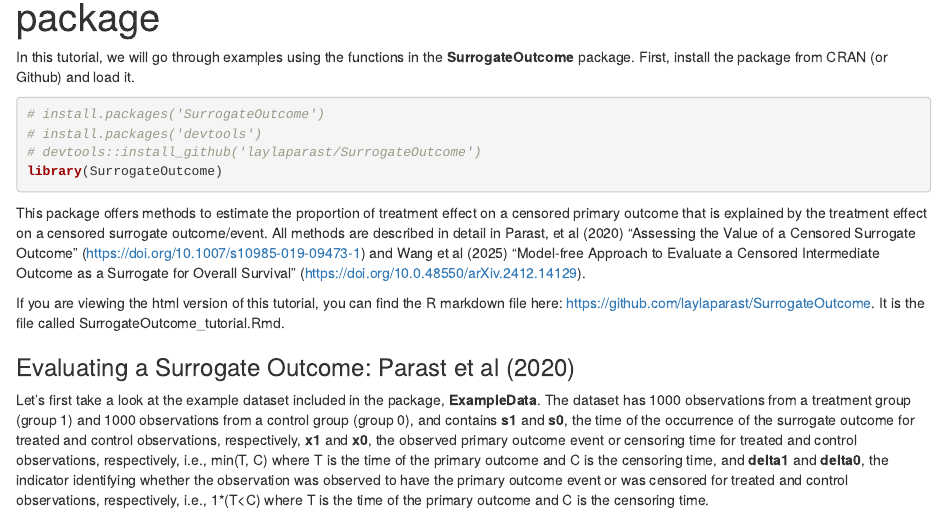
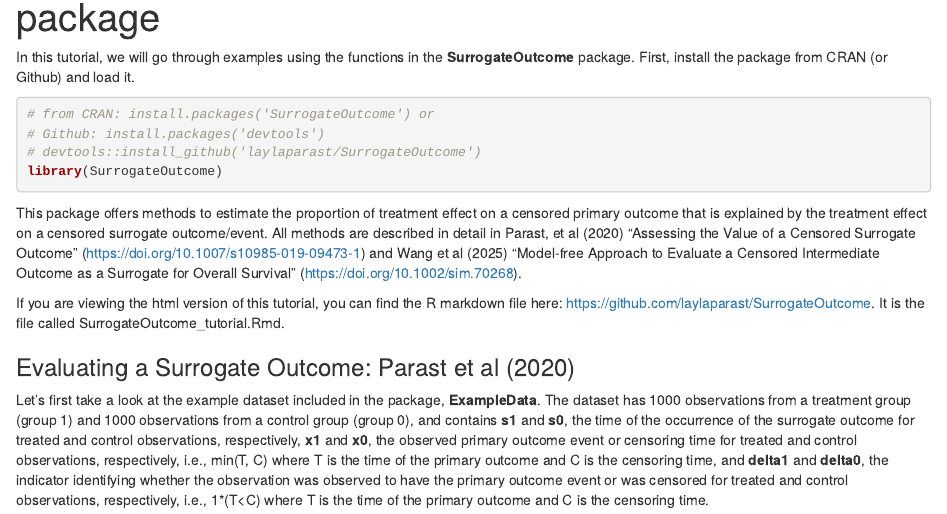
Before and after one commit to laylaparast/SurrogateOutcome, an R Markdown document (SurrogateOutcome_tutorial.Rmd): the page in a window 1100 px wide, from 70 px down. The pictures show the output file SurrogateOutcome_tutorial.html that the author committed with the source, opened offline.

Commit message:
Add files via upload

````diff
--- a/SurrogateOutcome_tutorial.Rmd
+++ b/SurrogateOutcome_tutorial.Rmd
@@ -11,14 +11,16 @@ knitr::opts_chunk$set(fig.width=13, warning=FALSE, tidy=TRUE, tidy.opts=list(wid
 In this tutorial, we will go through examples using the functions in the **SurrogateOutcome** package. First, install the package from CRAN (or Github) and load it.
 
 ```{r results = "hide", message=FALSE}
+#from CRAN:
 #install.packages("SurrogateOutcome")
+#or Github:
 #install.packages("devtools")
 #devtools::install_github("laylaparast/SurrogateOutcome")
 library(SurrogateOutcome)
 
 ```
 
-This package offers methods to estimate the proportion of treatment effect on a censored primary outcome that is explained by the treatment effect on a censored surrogate outcome/event. All methods are described in detail in Parast, et al (2020) "Assessing the Value of a Censored Surrogate Outcome" (<https://doi.org/10.1007/s10985-019-09473-1>) and Wang et al (2025) "Model-free Approach to Evaluate a Censored Intermediate Outcome as a Surrogate for Overall Survival" (<https://doi.org/10.0.48550/arXiv.2412.14129>).
+This package offers methods to estimate the proportion of treatment effect on a censored primary outcome that is explained by the treatment effect on a censored surrogate outcome/event. All methods are described in detail in Parast, et al (2020) "Assessing the Value of a Censored Surrogate Outcome" (<https://doi.org/10.1007/s10985-019-09473-1>) and Wang et al (2025) "Model-free Approach to Evaluate a Censored Intermediate Outcome as a Surrogate for Overall Survival" (<https://doi.org/10.1002/sim.70268>).
 
 If you are viewing the html version of this tutorial, you can find the R markdown file here: <https://github.com/laylaparast/SurrogateOutcome>. It is the file called SurrogateOutcome_tutorial.Rmd.
 
````
Also changed, not shown: SurrogateOutcome_tutorial.html.
